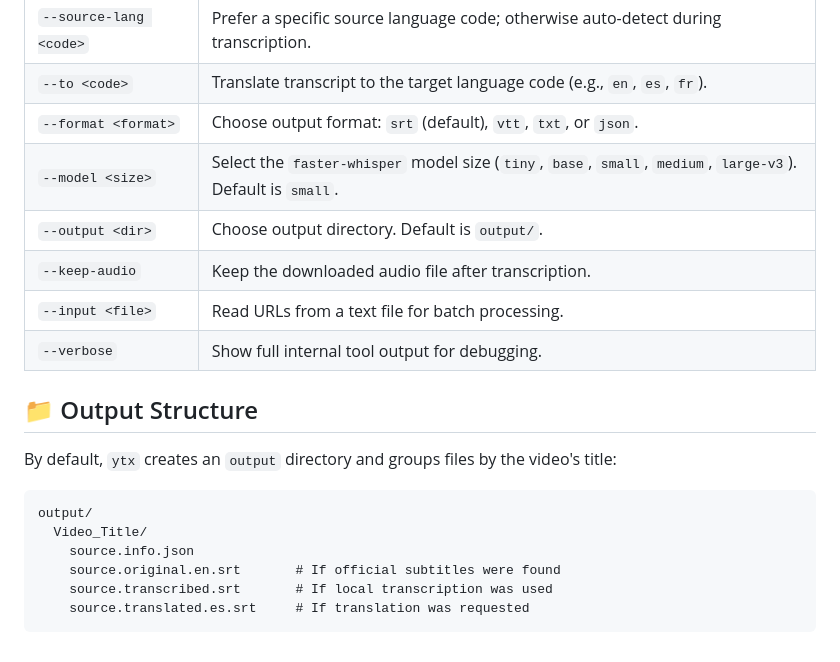
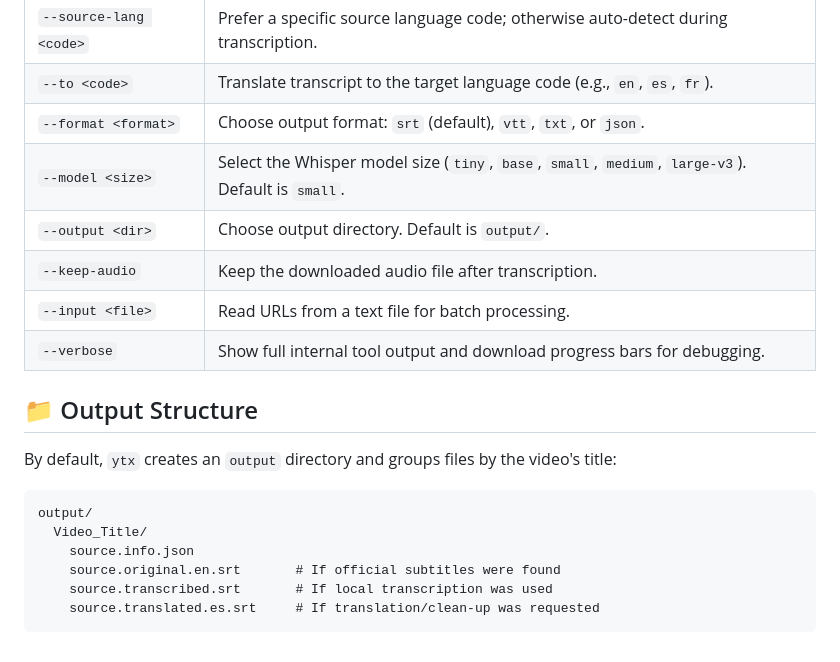
Before and after one commit to amateur-dev/ytx, a Markdown page: README.md, the part around one of its changes. GitHub-like rendering.

````diff
--- a/README.md
+++ b/README.md
@@ -69,11 +69,11 @@ ytx --input urls.txt --format txt
 | `--source-lang <code>` | Prefer a specific source language code; otherwise auto-detect during transcription. |
 | `--to <code>` | Translate transcript to the target language code (e.g., `en`, `es`, `fr`). |
 | `--format <format>` | Choose output format: `srt` (default), `vtt`, `txt`, or `json`. |
-| `--model <size>` | Select the `faster-whisper` model size (`tiny`, `base`, `small`, `medium`, `large-v3`). Default is `small`. |
+| `--model <size>` | Select the Whisper model size (`tiny`, `base`, `small`, `medium`, `large-v3`). Default is `small`. |
 | `--output <dir>` | Choose output directory. Default is `output/`. |
 | `--keep-audio` | Keep the downloaded audio file after transcription. |
 | `--input <file>` | Read URLs from a text file for batch processing. |
-| `--verbose` | Show full internal tool output for debugging. |
+| `--verbose` | Show full internal tool output and download progress bars for debugging. |
 
 ## 📁 Output Structure
 By default, `ytx` creates an `output` directory and groups files by the video's title:
@@ -83,5 +83,5 @@ output/
     source.info.json
     source.original.en.srt       # If official subtitles were found
     source.transcribed.srt       # If local transcription was used
-    source.translated.es.srt     # If translation was requested
+    source.translated.es.srt     # If translation/clean-up was requested
 ```
````
Also changed, not shown: other parts of README.md (+12 -12 lines).
